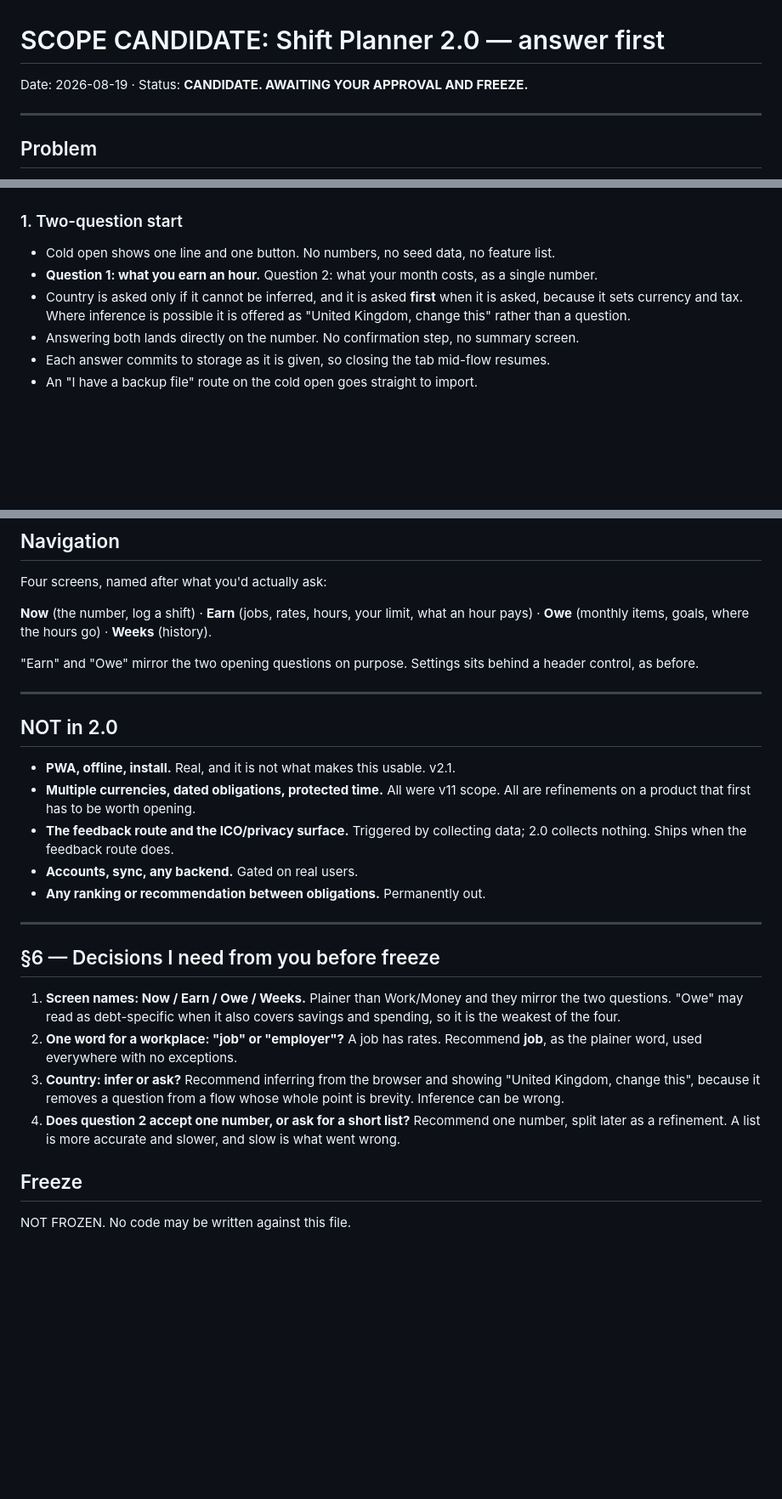
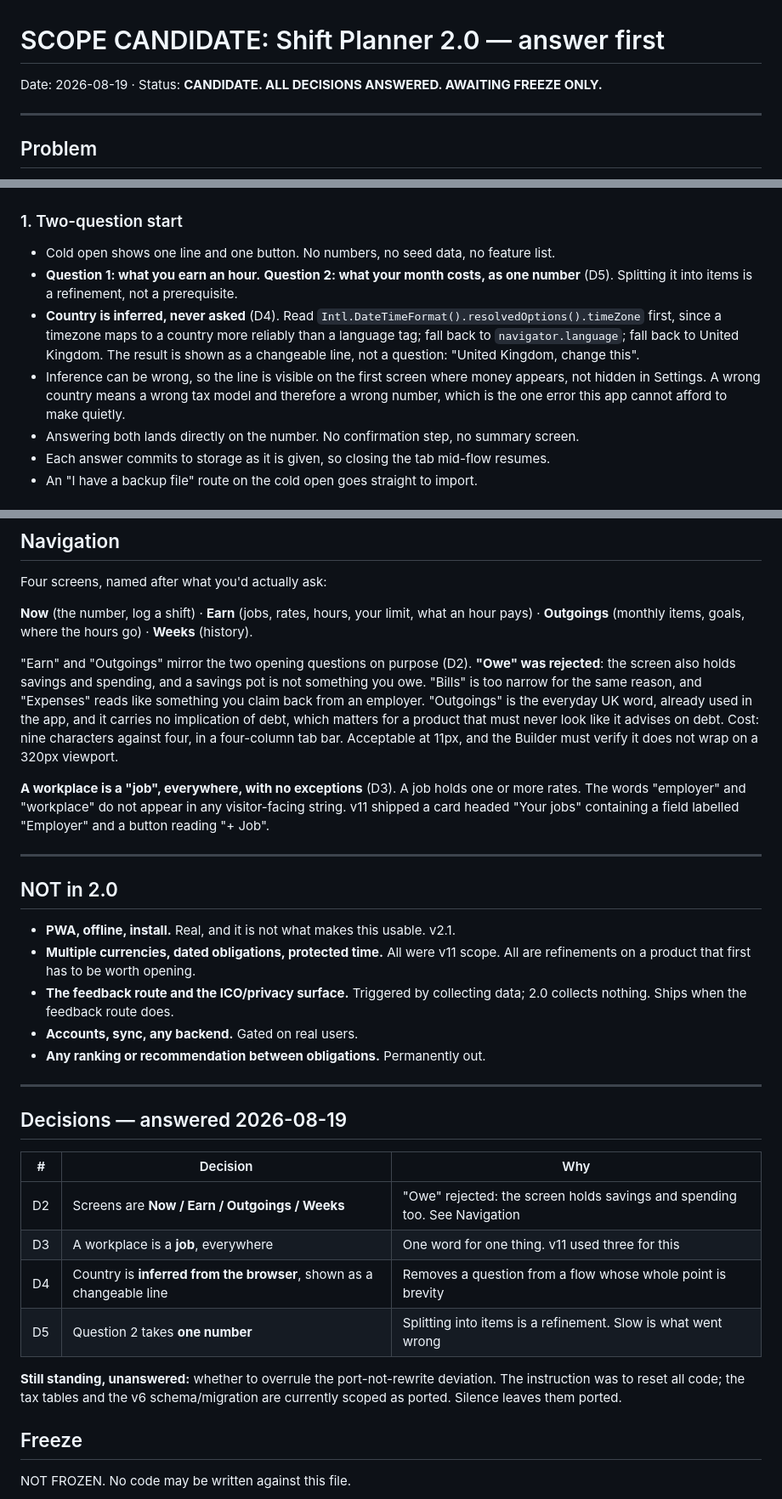
Before and after one commit to gmanthenoxus/shift-planner, a Markdown page: docs/governance/SCOPE-v2-CANDIDATE.md, 3 parts joined by grey strips. Shown at 85% size. Drawn GitHub-style; blank space fills up the shorter version.

Commit message:
Record 2.0 decisions D2-D5: Outgoings, job, infer country, one number

```diff
--- a/docs/governance/SCOPE-v2-CANDIDATE.md
+++ b/docs/governance/SCOPE-v2-CANDIDATE.md
@@ -1,6 +1,6 @@
 # SCOPE CANDIDATE: Shift Planner 2.0 — answer first
 
-Date: 2026-08-19 · Status: **CANDIDATE. AWAITING YOUR APPROVAL AND FREEZE.**
+Date: 2026-08-19 · Status: **CANDIDATE. ALL DECISIONS ANSWERED. AWAITING FREEZE ONLY.**
 
 <!-- v11 and everything before it is archived at docs/archive/v11/, with a README recording why.
      To freeze: read this, cut what you don't want, answer §6, copy into SCOPE.md, add a freeze
@@ -46,8 +46,9 @@ That is the whole idea, and every decision below follows from it.
 ### 1. Two-question start
 
 - Cold open shows one line and one button. No numbers, no seed data, no feature list.
-- **Question 1: what you earn an hour.** Question 2: what your month costs, as a single number.
-- Country is asked only if it cannot be inferred, and it is asked **first** when it is asked, because it sets currency and tax. Where inference is possible it is offered as "United Kingdom, change this" rather than a question.
+- **Question 1: what you earn an hour.** **Question 2: what your month costs, as one number** (D5). Splitting it into items is a refinement, not a prerequisite.
+- **Country is inferred, never asked** (D4). Read `Intl.DateTimeFormat().resolvedOptions().timeZone` first, since a timezone maps to a country more reliably than a language tag; fall back to `navigator.language`; fall back to United Kingdom. The result is shown as a changeable line, not a question: "United Kingdom, change this".
+- Inference can be wrong, so the line is visible on the first screen where money appears, not hidden in Settings. A wrong country means a wrong tax model and therefore a wrong number, which is the one error this app cannot afford to make quietly.
 - Answering both lands directly on the number. No confirmation step, no summary screen.
 - Each answer commits to storage as it is given, so closing the tab mid-flow resumes.
 - An "I have a backup file" route on the cold open goes straight to import.
@@ -106,10 +107,19 @@ That is the whole idea, and every decision below follows from it.
 Four screens, named after what you'd actually ask:
 
 **Now** (the number, log a shift) · **Earn** (jobs, rates, hours, your limit, what an hour pays) ·
-**Owe** (monthly items, goals, where the hours go) · **Weeks** (history).
+**Outgoings** (monthly items, goals, where the hours go) · **Weeks** (history).
 
-"Earn" and "Owe" mirror the two opening questions on purpose. Settings sits behind a header
-control, as before.
+"Earn" and "Outgoings" mirror the two opening questions on purpose (D2). **"Owe" was rejected**: the
+screen also holds savings and spending, and a savings pot is not something you owe. "Bills" is too
+narrow for the same reason, and "Expenses" reads like something you claim back from an employer.
+"Outgoings" is the everyday UK word, already used in the app, and it carries no implication of debt,
+which matters for a product that must never look like it advises on debt. Cost: nine characters
+against four, in a four-column tab bar. Acceptable at 11px, and the Builder must verify it does not
+wrap on a 320px viewport.
+
+**A workplace is a "job", everywhere, with no exceptions** (D3). A job holds one or more rates. The
+words "employer" and "workplace" do not appear in any visitor-facing string. v11 shipped a card
+headed "Your jobs" containing a field labelled "Employer" and a button reading "+ Job".
 
 ---
 
@@ -123,12 +133,18 @@ control, as before.
 
 ---
 
-## §6 — Decisions I need from you before freeze
+## Decisions — answered 2026-08-19
 
-1. **Screen names: Now / Earn / Owe / Weeks.** Plainer than Work/Money and they mirror the two questions. "Owe" may read as debt-specific when it also covers savings and spending, so it is the weakest of the four.
-2. **One word for a workplace: "job" or "employer"?** A job has rates. Recommend **job**, as the plainer word, used everywhere with no exceptions.
-3. **Country: infer or ask?** Recommend inferring from the browser and showing "United Kingdom, change this", because it removes a question from a flow whose whole point is brevity. Inference can be wrong.
-4. **Does question 2 accept one number, or ask for a short list?** Recommend one number, split later as a refinement. A list is more accurate and slower, and slow is what went wrong.
+| # | Decision | Why |
+|---|---|---|
+| D2 | Screens are **Now / Earn / Outgoings / Weeks** | "Owe" rejected: the screen holds savings and spending too. See Navigation |
+| D3 | A workplace is a **job**, everywhere | One word for one thing. v11 used three for this |
+| D4 | Country is **inferred from the browser**, shown as a changeable line | Removes a question from a flow whose whole point is brevity |
+| D5 | Question 2 takes **one number** | Splitting into items is a refinement. Slow is what went wrong |
+
+**Still standing, unanswered:** whether to overrule the port-not-rewrite deviation. The instruction
+was to reset all code; the tax tables and the v6 schema/migration are currently scoped as ported.
+Silence leaves them ported.
 
 ## Freeze
 
```
